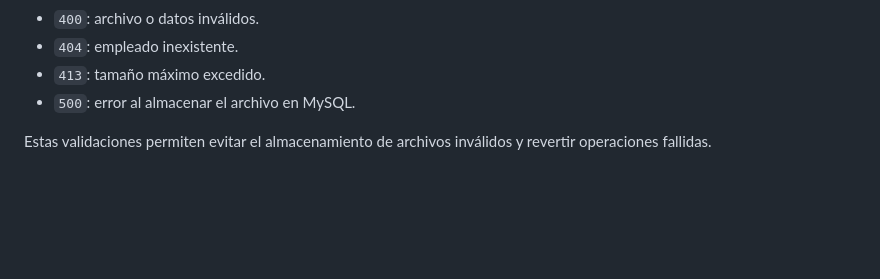
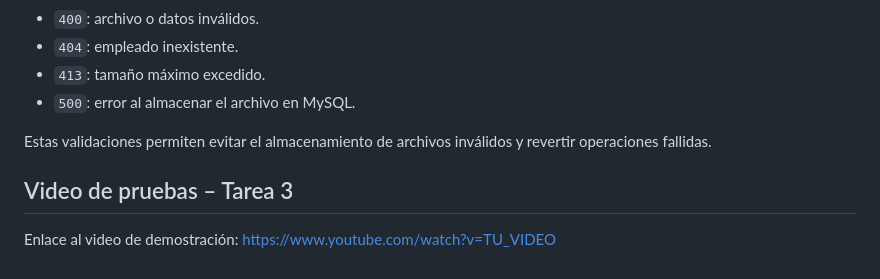
Before and after one commit to GVALOS/Des2, a Markdown page: README.md, the part around the change. GitHub-like rendering; blank space fills up the shorter version.

```diff
--- a/README.md
+++ b/README.md
@@ -113,3 +113,7 @@ También devuelve mensajes de error HTTP:
 - `500`: error al almacenar el archivo en MySQL.
 
 Estas validaciones permiten evitar el almacenamiento de archivos inválidos y revertir operaciones fallidas.
+## Video de pruebas – Tarea 3
+
+Enlace al video de demostración:
+[https://www.youtube.com/watch?v=TU_VIDEO](https://youtu.be/AfTmI7ckyjM?si=lswOZbpT8DjsGn3T)
```
